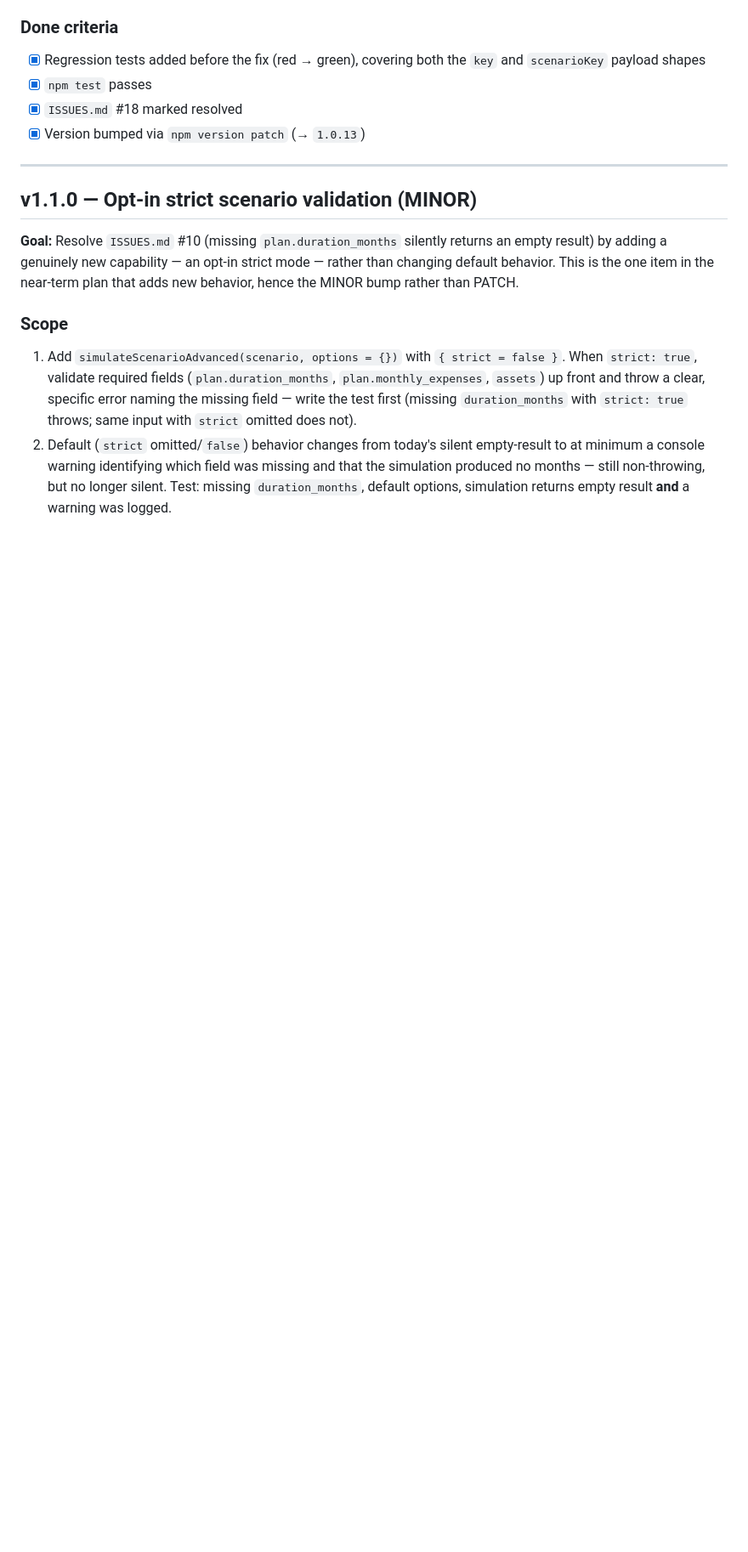
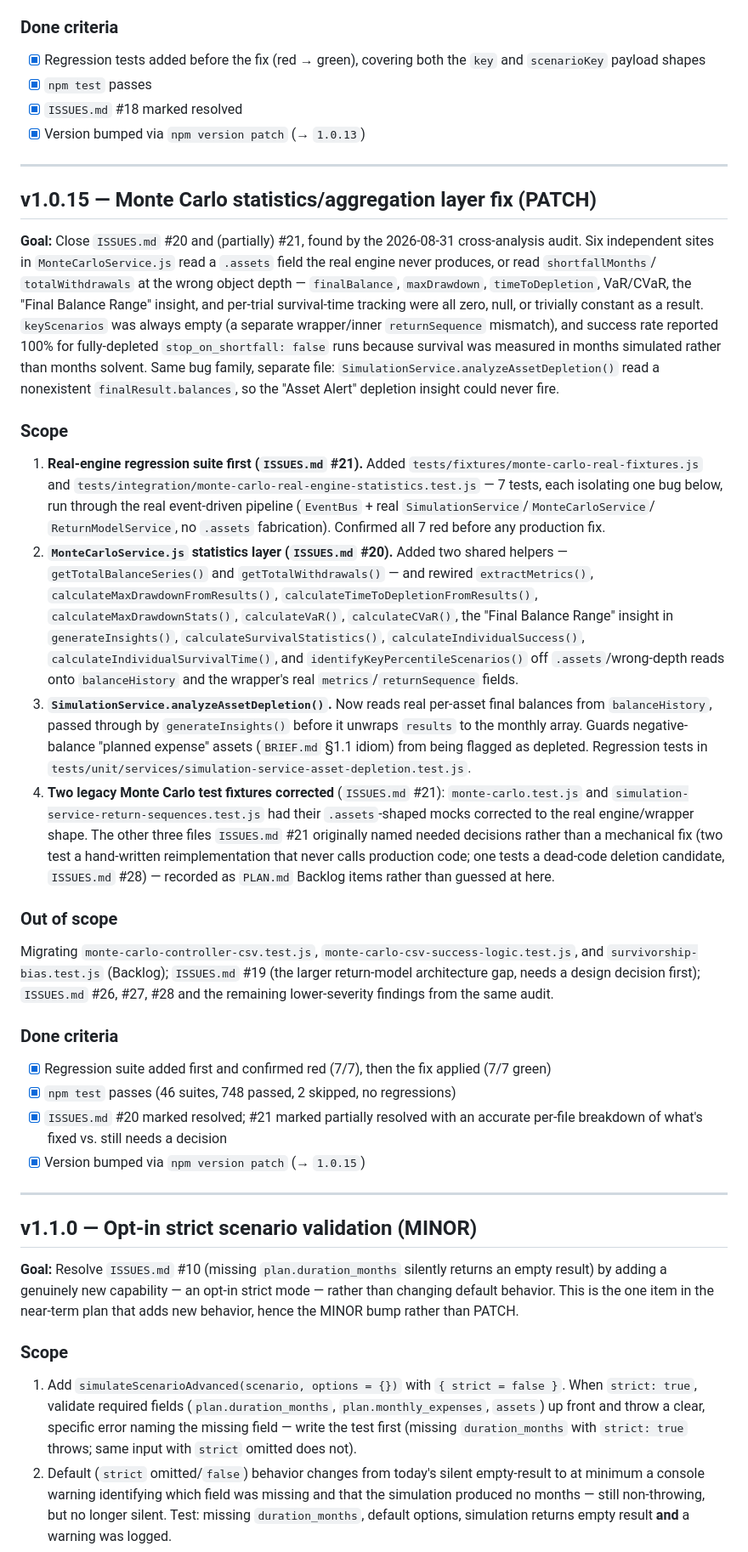
Before and after one commit to jeffwright13/retirement-scenario-explorer, a Markdown page: docs/PLAN.md, the part around the change. Shown at 85% size. GitHub-like rendering; blank space fills up the shorter version.

Commit message:
Add PLAN.md v1.0.15 section for the Monte Carlo statistics layer fix
Co-Authored-By: Claude Sonnet 5 <noreply@anthropic.com>

```diff
--- a/docs/PLAN.md
+++ b/docs/PLAN.md
@@ -395,6 +395,75 @@ were already correct.
 
 ---
 
+## v1.0.15 — Monte Carlo statistics/aggregation layer fix (PATCH)
+
+**Goal:** Close `ISSUES.md` #20 and (partially) #21, found by the 2026-08-31
+cross-analysis audit. Six independent sites in `MonteCarloService.js` read a
+`.assets` field the real engine never produces, or read `shortfallMonths`/
+`totalWithdrawals` at the wrong object depth — `finalBalance`, `maxDrawdown`,
+`timeToDepletion`, VaR/CVaR, the "Final Balance Range" insight, and
+per-trial survival-time tracking were all zero, null, or trivially constant
+as a result. `keyScenarios` was always empty (a separate wrapper/inner
+`returnSequence` mismatch), and success rate reported 100% for fully-depleted
+`stop_on_shortfall: false` runs because survival was measured in months
+simulated rather than months solvent. Same bug family, separate file:
+`SimulationService.analyzeAssetDepletion()` read a nonexistent
+`finalResult.balances`, so the "Asset Alert" depletion insight could never
+fire.
+
+### Scope
+
+1. **Real-engine regression suite first (`ISSUES.md` #21).** Added
+   `tests/fixtures/monte-carlo-real-fixtures.js` and
+   `tests/integration/monte-carlo-real-engine-statistics.test.js` — 7 tests,
+   each isolating one bug below, run through the real event-driven pipeline
+   (`EventBus` + real `SimulationService`/`MonteCarloService`/
+   `ReturnModelService`, no `.assets` fabrication). Confirmed all 7 red
+   before any production fix.
+2. **`MonteCarloService.js` statistics layer (`ISSUES.md` #20).** Added two
+   shared helpers — `getTotalBalanceSeries()` and `getTotalWithdrawals()` —
+   and rewired `extractMetrics()`, `calculateMaxDrawdownFromResults()`,
+   `calculateTimeToDepletionFromResults()`, `calculateMaxDrawdownStats()`,
+   `calculateVaR()`, `calculateCVaR()`, the "Final Balance Range" insight in
+   `generateInsights()`, `calculateSurvivalStatistics()`,
+   `calculateIndividualSuccess()`, `calculateIndividualSurvivalTime()`, and
+   `identifyKeyPercentileScenarios()` off `.assets`/wrong-depth reads onto
+   `balanceHistory` and the wrapper's real `metrics`/`returnSequence`
+   fields.
+3. **`SimulationService.analyzeAssetDepletion()`.** Now reads real per-asset
+   final balances from `balanceHistory`, passed through by
+   `generateInsights()` before it unwraps `results` to the monthly array.
+   Guards negative-balance "planned expense" assets (`BRIEF.md` §1.1 idiom)
+   from being flagged as depleted. Regression tests in
+   `tests/unit/services/simulation-service-asset-depletion.test.js`.
+4. **Two legacy Monte Carlo test fixtures corrected** (`ISSUES.md` #21):
+   `monte-carlo.test.js` and `simulation-service-return-sequences.test.js`
+   had their `.assets`-shaped mocks corrected to the real engine/wrapper
+   shape. The other three files `ISSUES.md` #21 originally named needed
+   decisions rather than a mechanical fix (two test a hand-written
+   reimplementation that never calls production code; one tests a dead-code
+   deletion candidate, `ISSUES.md` #28) — recorded as `PLAN.md` Backlog items
+   rather than guessed at here.
+
+### Out of scope
+
+Migrating `monte-carlo-controller-csv.test.js`,
+`monte-carlo-csv-success-logic.test.js`, and `survivorship-bias.test.js`
+(Backlog); `ISSUES.md` #19 (the larger return-model architecture gap, needs
+a design decision first); `ISSUES.md` #26, #27, #28 and the remaining
+lower-severity findings from the same audit.
+
+### Done criteria
+
+- [x] Regression suite added first and confirmed red (7/7), then the fix
+      applied (7/7 green)
+- [x] `npm test` passes (46 suites, 748 passed, 2 skipped, no regressions)
+- [x] `ISSUES.md` #20 marked resolved; #21 marked partially resolved with an
+      accurate per-file breakdown of what's fixed vs. still needs a decision
+- [x] Version bumped via `npm version patch` (→ `1.0.15`)
+
+---
+
 ## v1.1.0 — Opt-in strict scenario validation (MINOR)
 
 **Goal:** Resolve `ISSUES.md` #10 (missing `plan.duration_months` silently returns
```
